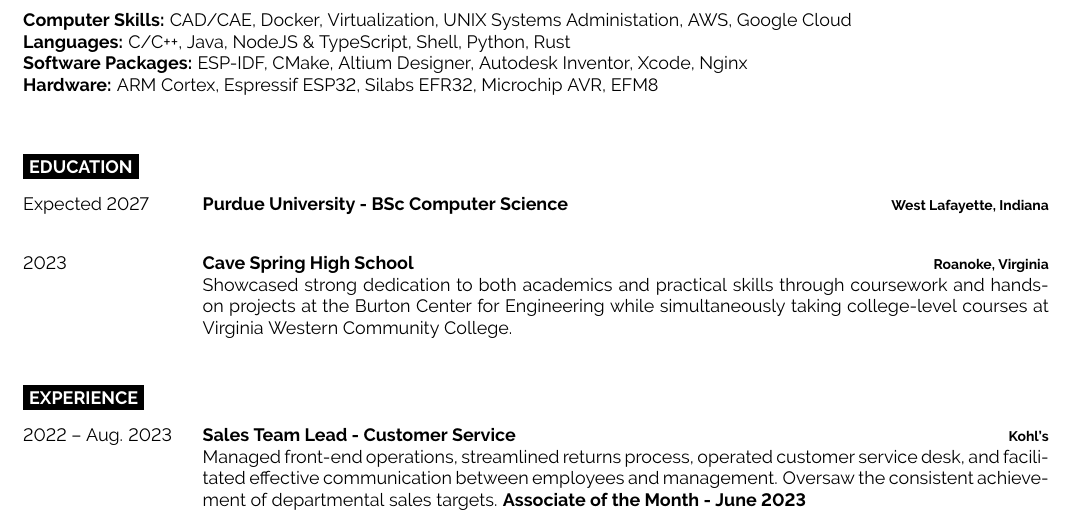
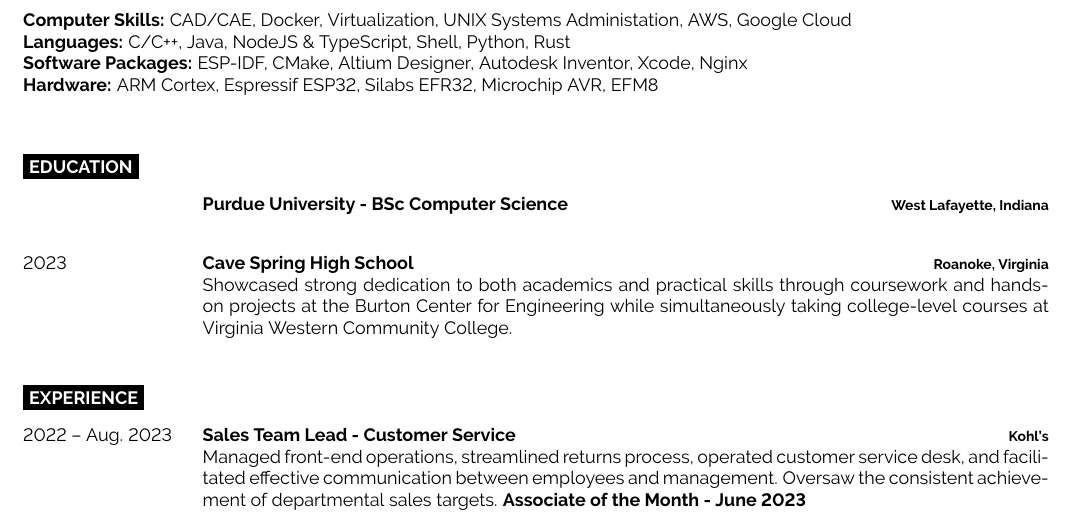
Before and after one commit to acvigue/resume, a LaTeX document (main.tex): part of the page, cut so that both start at the same text. Compiled offline with pdfLaTeX.

Commit message:
remove expected grad year

```diff
--- a/main.tex
+++ b/main.tex
@@ -73,7 +73,7 @@
 
 \begin{entrylist}
 	\entry
-		{Expected 2027}
+		{}
 		{Purdue University - BSc Computer Science}
 		{West Lafayette, Indiana}
 		{}
```
